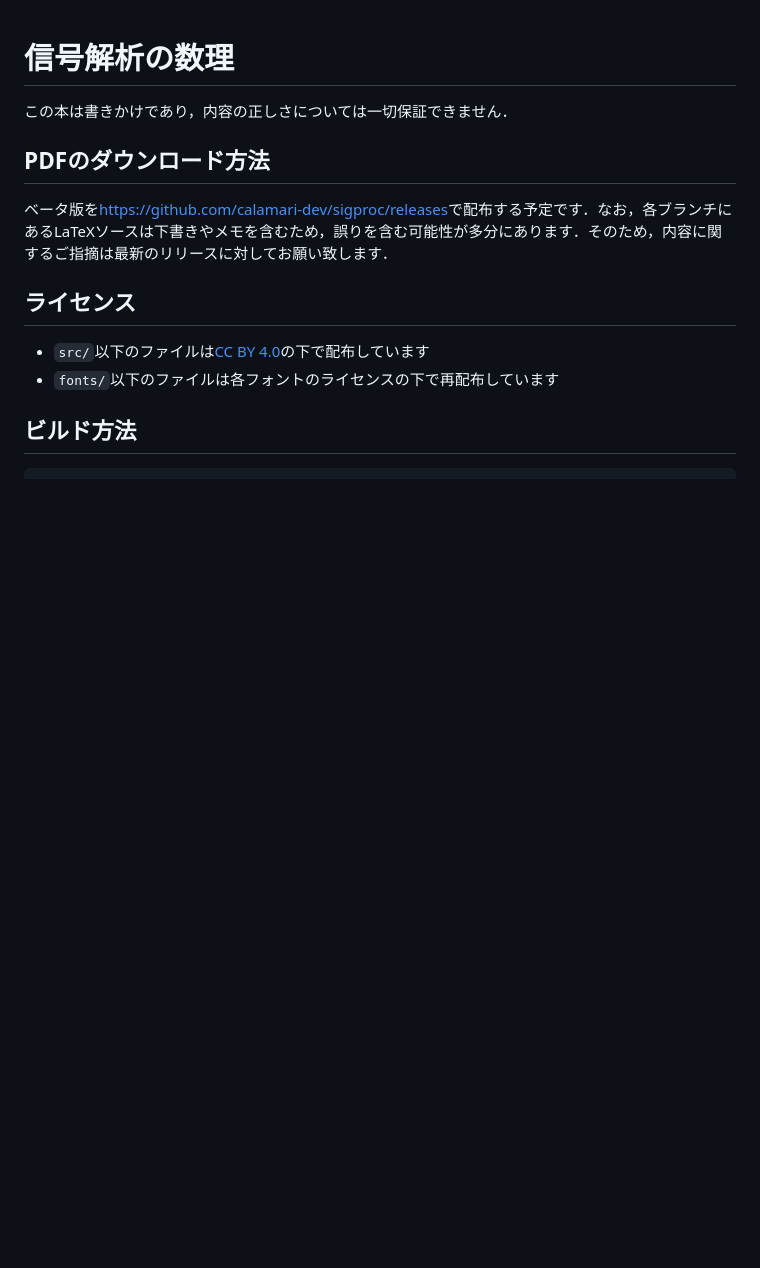
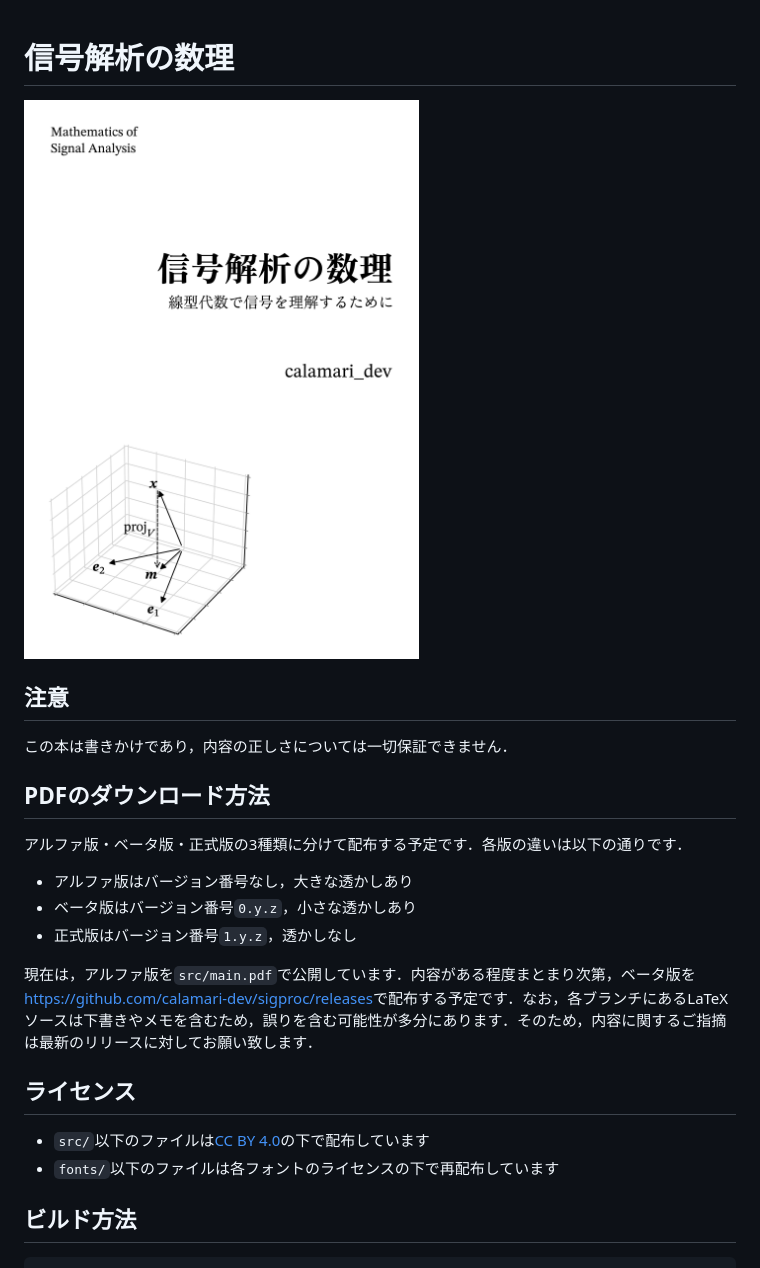
Before and after one commit to calamari-dev/sigproc, a Markdown page: README.md, the part around the change. GitHub-like rendering; pictures changed too: titlepage.png (added); blank space fills up the shorter version.

Commit message:
アルファ版を公開

```diff
--- a/README.md
+++ b/README.md
@@ -1,10 +1,20 @@
 # 信号解析の数理
+
+![sigproc](titlepage.png "信号解析の数理")
+
+## 注意
 
 この本は書きかけであり，内容の正しさについては一切保証できません．
 
 ## PDFのダウンロード方法
 
-ベータ版を<https://github.com/calamari-dev/sigproc/releases>で配布する予定です．なお，各ブランチにあるLaTeXソースは下書きやメモを含むため，誤りを含む可能性が多分にあります．そのため，内容に関するご指摘は最新のリリースに対してお願い致します．
+アルファ版・ベータ版・正式版の3種類に分けて配布する予定です．各版の違いは以下の通りです．
+
++ アルファ版はバージョン番号なし，大きな透かしあり
++ ベータ版はバージョン番号`0.y.z`，小さな透かしあり
++ 正式版はバージョン番号`1.y.z`，透かしなし
+
+現在は，アルファ版を`src/main.pdf`で公開しています．内容がある程度まとまり次第，ベータ版を<https://github.com/calamari-dev/sigproc/releases>で配布する予定です．なお，各ブランチにあるLaTeXソースは下書きやメモを含むため，誤りを含む可能性が多分にあります．そのため，内容に関するご指摘は最新のリリースに対してお願い致します．
 
 ## ライセンス
 
```
Also changed, not shown: 6 other files.
